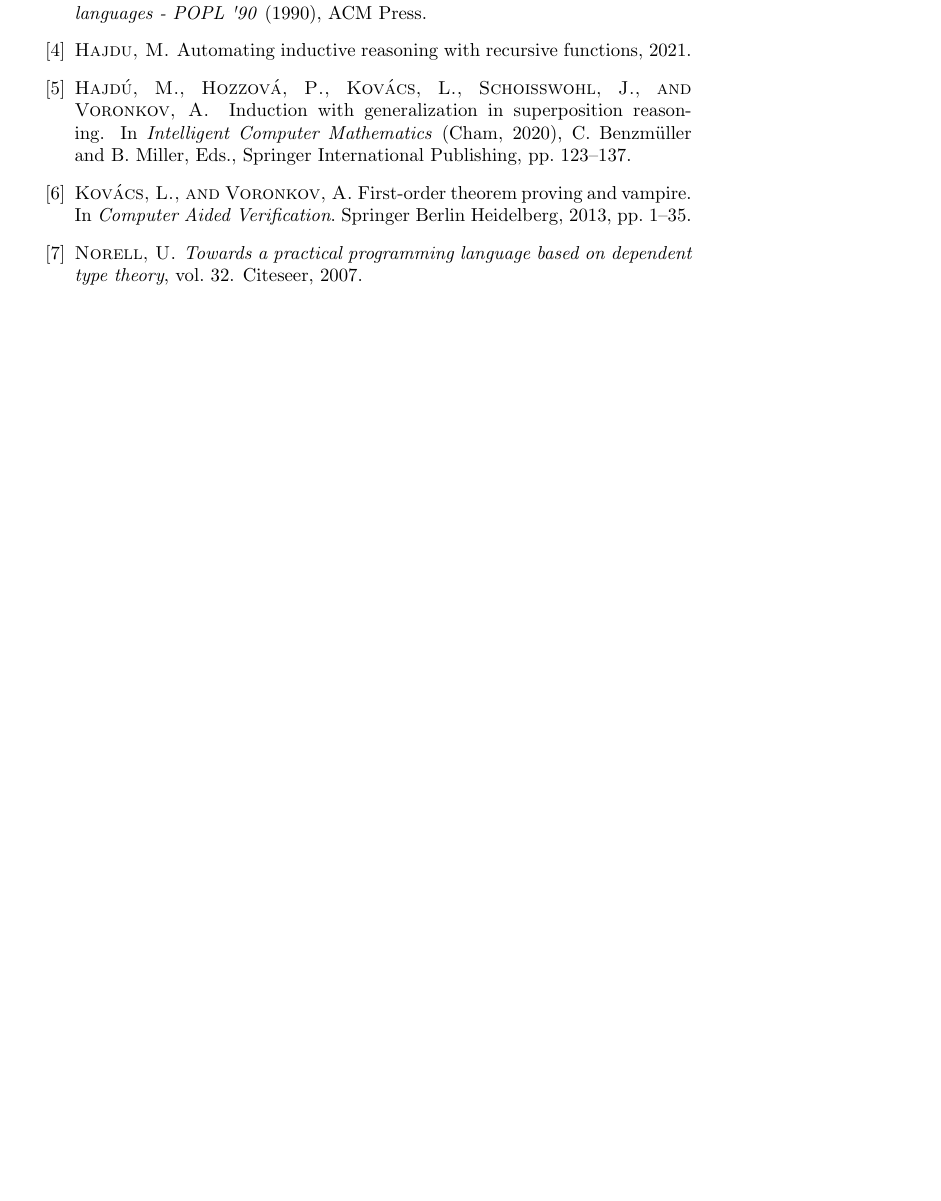
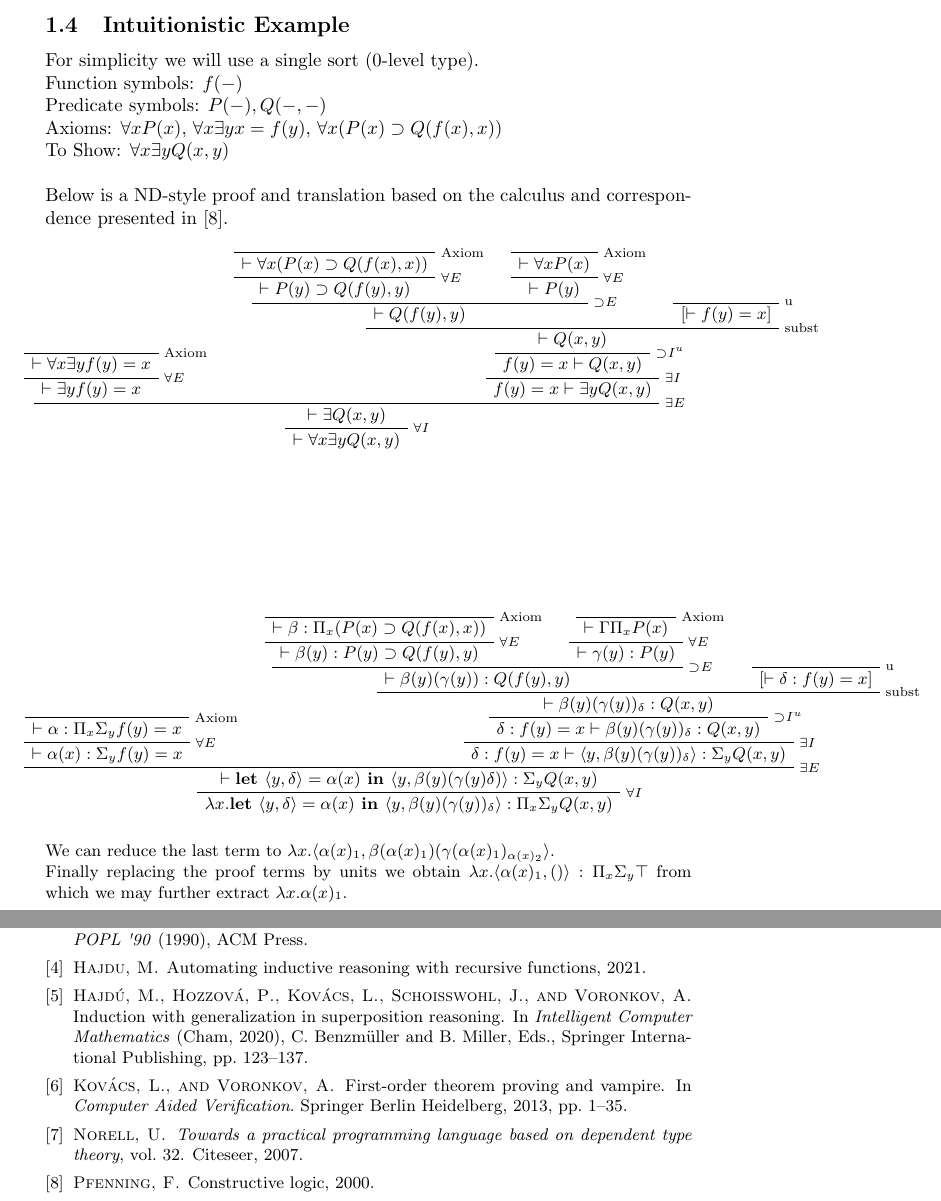
Before and after one commit to lexpk/Proofs-as-Programs-in-Classical-Logic, a LaTeX document (Notes/notes.tex): part of page 6 of 6 before the commit and two parts of pages 6 and 7 of 7 after it, the two joined at a grey line, cut at the place of the change, the shorter picture padded with empty space. Compiled offline with pdfLaTeX.

Commit message:
Added intuitionistic example for simple Curry Howard

```diff
--- a/Notes/notes.tex
+++ b/Notes/notes.tex
@@ -5,6 +5,10 @@
 \usepackage{ stmaryrd }
 \usepackage{ mathpartir }
 \usepackage{xcolor}
+\usepackage{bussproofs}
+
+
+
 
 \newtheorem{theorem}{Theorem}[section]
 \newtheorem{corollary}[theorem]{Corollary}
@@ -150,5 +152,91 @@ Consider the inductive type $nat$ with constructors $z : nat$ and $s: nat \to na
 		& \square &\text{Instantiation }(10)
 	\end{align}
 \end{example}
+\pagebreak
+\subsection{Intuitionistic Example}
+
+For simplicity we will use a single sort (0-level type).\\
+Function symbols: $f(-)$\\
+Predicate symbols: $P(-), Q(-, -)$\\
+Axioms: $\forall x P(x)$, $\forall x\exists y x=f(y)$, $\forall x(P(x)\supset Q(f(x), x))$\\
+To Show: $\forall x \exists y Q(x, y)$\\
+
+\noindent Below is a ND-style proof and translation based on the calculus and correspondence presented in~\cite{pfenning2000constructive}.\\
+
+\small{
+\AxiomC{}
+\RightLabel{\scriptsize Axiom}
+\UnaryInfC{$\vdash\forall x\exists y f(y)=x$}
+\RightLabel{\scriptsize $\forall E$}
+\UnaryInfC{$\vdash\exists y f(y)=x$}
+\AxiomC{}
+\RightLabel{\scriptsize Axiom}
+\UnaryInfC{$\vdash \forall x(P(x)\supset Q(f(x), x))$}
+\RightLabel{\scriptsize $\forall E$}
+\UnaryInfC{$\vdash P(y)\supset Q(f(y), y)$}
+\AxiomC{}
+\RightLabel{\scriptsize Axiom}
+\UnaryInfC{$\vdash\forall x P(x)$}
+\RightLabel{\scriptsize $\forall E$}
+\UnaryInfC{$\vdash P(y)$}
+\RightLabel{\scriptsize $\supset\hspace{-2pt}E$}
+\BinaryInfC{$\vdash Q(f(y), y)$}
+\AxiomC{}
+\RightLabel{\scriptsize u}
+\UnaryInfC{[$\vdash f(y) = x$]}
+\RightLabel{\scriptsize subst}
+\BinaryInfC{$\vdash Q(x, y)$}
+\RightLabel{\scriptsize $\supset\hspace{-2pt}I^u$}
+\UnaryInfC{$f(y)=x\vdash Q(x, y)$}
+\RightLabel{\scriptsize$\exists I$}
+\UnaryInfC{$f(y)=x\vdash \exists y Q(x, y)$}
+\RightLabel{\scriptsize $\exists E$}
+\BinaryInfC{$\vdash \exists Q(x, y)$}
+\RightLabel{\scriptsize $\forall I$}
+\UnaryInfC{$\vdash\forall x \exists yQ(x, y)$}
+
+\hspace*{-1cm}
+\DisplayProof
+}
+\vspace{3cm}
+\small{
+	\AxiomC{}
+	\RightLabel{\scriptsize Axiom}
+	\UnaryInfC{$\vdash \alpha : \Pi_x\Sigma_y f(y)=x$}
+	\RightLabel{\scriptsize $\forall E$}
+	\UnaryInfC{$\vdash \alpha(x): \Sigma_y f(y)=x$}
+	\AxiomC{}
+	\RightLabel{\scriptsize Axiom}
+	\UnaryInfC{$\vdash \beta : \Pi_x(P(x)\supset Q(f(x), x))$}
+	\RightLabel{\scriptsize $\forall E$}
+	\UnaryInfC{$\vdash \beta(y) : P(y)\supset Q(f(y), y)$}
+	\AxiomC{}
+	\RightLabel{\scriptsize Axiom}
+	\UnaryInfC{$\vdash\Gamma\Pi_x P(x)$}
+	\RightLabel{\scriptsize $\forall E$}
+	\UnaryInfC{$\vdash\gamma(y) : P(y)$}
+	\RightLabel{\scriptsize $\supset\hspace{-2pt}E$}
+	\BinaryInfC{$\vdash \beta(y)(\gamma(y)) : Q(f(y), y)$}
+	\AxiomC{}
+	\RightLabel{\scriptsize u}
+	\UnaryInfC{[$\vdash\delta : f(y) = x$]}
+	\RightLabel{\scriptsize subst}
+	\BinaryInfC{$\vdash \beta(y)(\gamma(y))_\delta : Q(x, y)$}
+	\RightLabel{\scriptsize $\supset\hspace{-2pt}I^u$}
+	\UnaryInfC{$\delta : f(y)=x\vdash\beta(y)(\gamma(y))_\delta : Q(x, y)$}
+	\RightLabel{\scriptsize$\exists I$}
+	\UnaryInfC{$\delta : f(y)=x\vdash \langle y, \beta(y)(\gamma(y))_\delta\rangle :\Sigma_y Q(x, y)$}
+	\RightLabel{\scriptsize $\exists E$}
+	\BinaryInfC{$\vdash \textbf{let }\langle y, \delta\rangle = \alpha(x)\textbf{ in }\langle y,\beta(y)(\gamma(y)\delta)\rangle: \Sigma_y Q(x, y)$}
+	\RightLabel{\scriptsize $\forall I$}
+	\UnaryInfC{$\lambda x.\textbf{let }\langle y, \delta\rangle = \alpha(x)\textbf{ in }\langle y,\beta(y)(\gamma(y))_\delta\rangle:\Pi_x \Sigma_y Q(x, y)$}
+
+	\hspace*{-1cm}
+	\DisplayProof
+}
+\hfill
+\\\\\hspace{2cm}We can reduce the last term to $\lambda x.\langle \alpha(x)_1, \beta(\alpha(x)_1)(\gamma(\alpha(x)_1)_{\alpha(x)_2}\rangle$.
+
+\noindent Finally replacing the proof terms by units we obtain $\lambda x.\langle \alpha(x)_1, ()\rangle : \Pi_x\Sigma_y \top$ from which we may further extract $\lambda x. \alpha(x)_1$.
 
 
```
Also changed, not shown: Notes/references.bib (+7 -0 lines), Notes/notes.bbl, Notes/notes.pdf, Notes/notes.tex (5 more changed lines), 4 other files.
